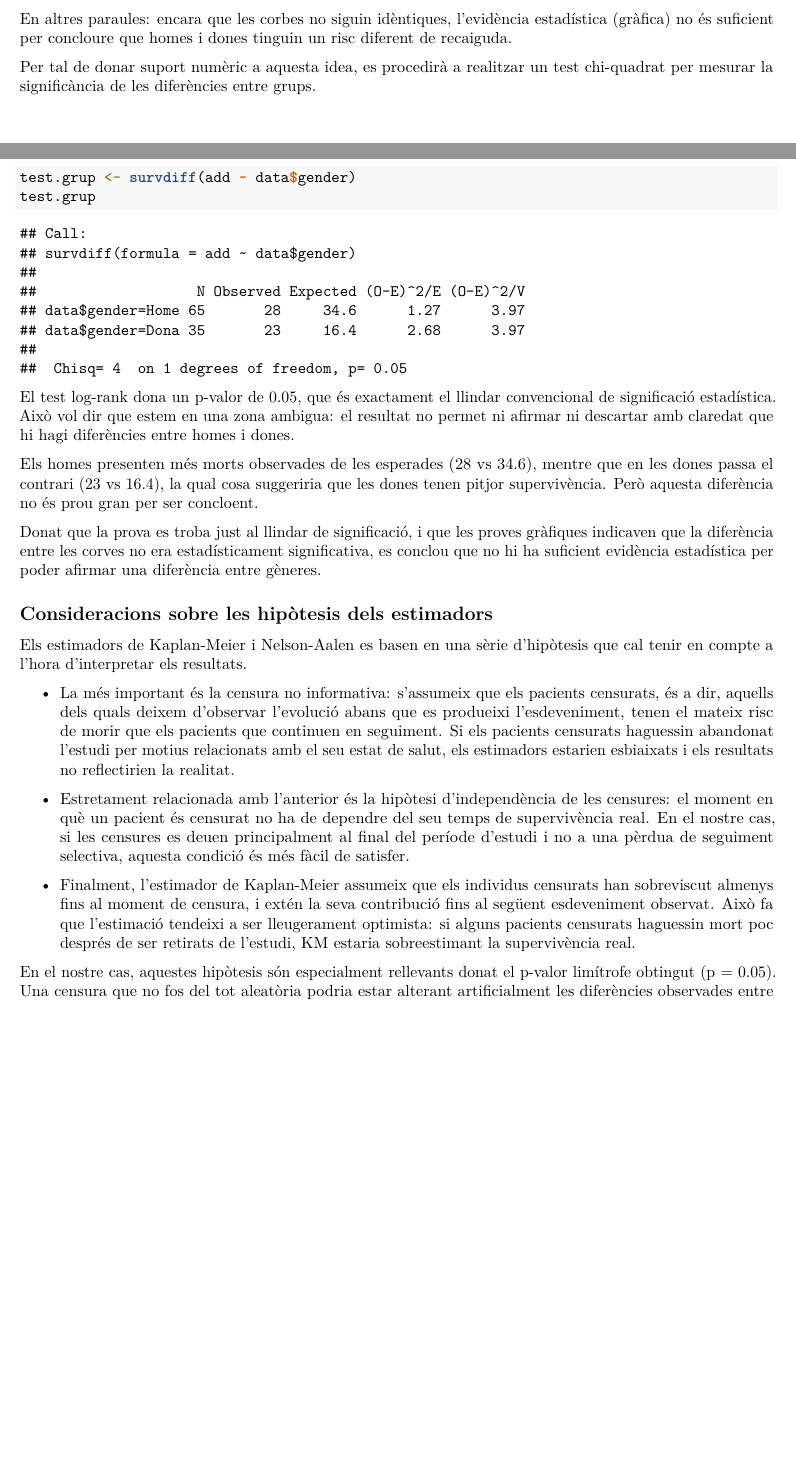
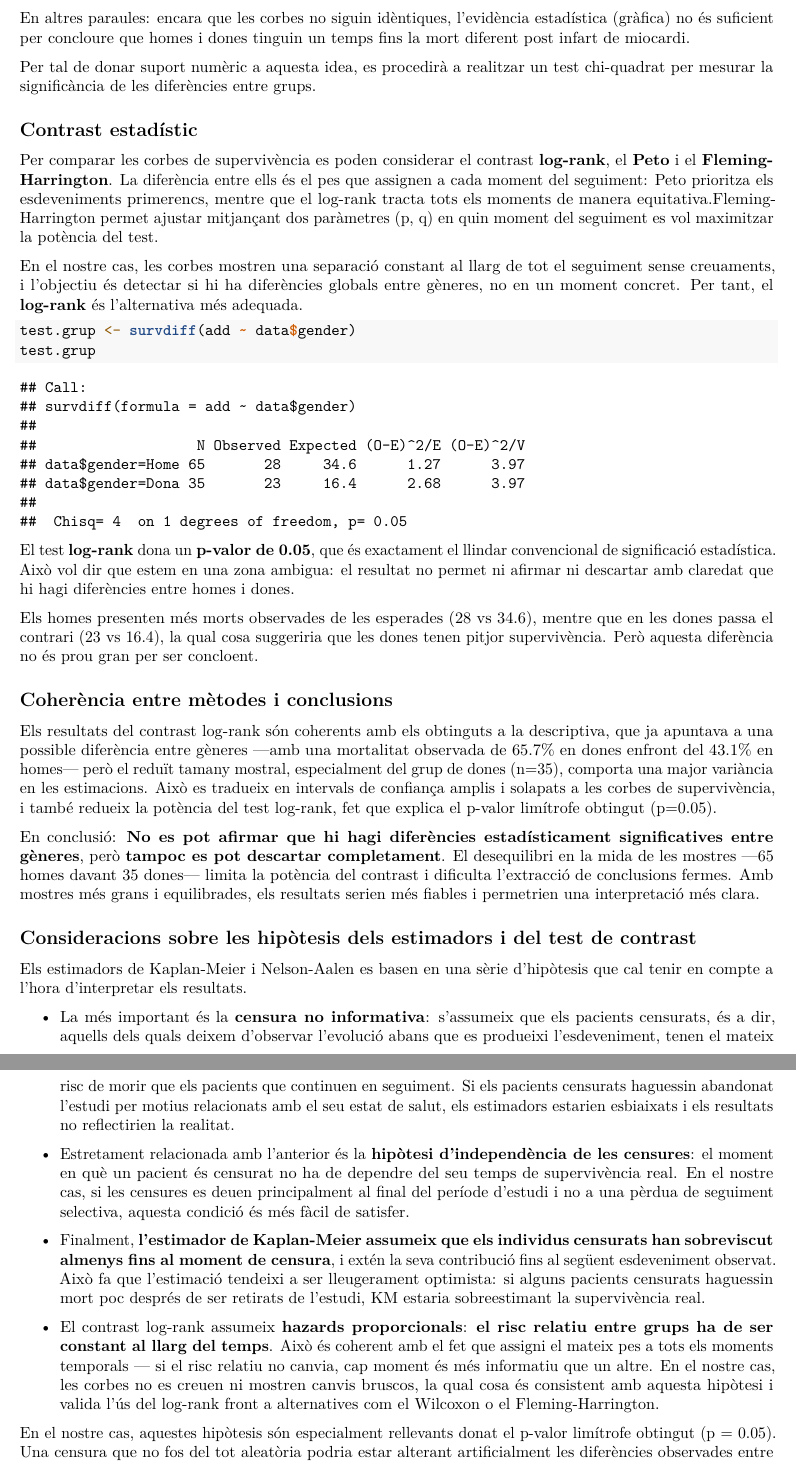
Before and after one commit to marioaragon/Superviv-ncia, an R Markdown document (prac1.Rmd): two parts of pages 3 and 4 of 7 before the commit and two parts of pages 4 and 5 of 8 after it, joined at a grey line, cut so that both start at the same text, the shorter picture padded with empty space. Rendered offline with R 4.5, knitr and Pandoc, then LaTeX, with nearby package versions; code that draws random numbers runs with fixed seeds of ours.

Commit message:
ex 1 y 4

````diff
--- a/prac1.Rmd
+++ b/prac1.Rmd
@@ -102,30 +106,43 @@ Els resultats obtinguts mitjançant el mètode de Nelson-Aalen apunten en la mat
 
 Per entendre per què, cal fixar-se en els intervals de confiança de les dues corbes de supervivència. Aquests intervals representen el marge d'incertesa al voltant de cada estimació: com més se solapen entre elles, menys clara és la diferència entre els dos grups. En el nostre cas, els intervals de les corbes d'homes i dones es creuen de manera notable al llarg de tot el seguiment, la qual cosa indica que les diferències observades podrien ser fruit de l'atzar i no d'una diferència real entre gèneres.
 
-En altres paraules: encara que les corbes no siguin idèntiques, l'evidència estadística (gràfica) no és suficient per concloure que homes i dones tinguin un risc diferent de recaiguda.
+En altres paraules: encara que les corbes no siguin idèntiques, l'evidència estadística (gràfica) no és suficient per concloure que homes i dones tinguin un temps fins la mort diferent post infart de miocardi.
 
 Per tal de donar suport numèric a aquesta idea, es procedirà a realitzar un test chi-quadrat per mesurar la significància de les diferències entre grups.
 
+## Contrast estadístic
+
+Per comparar les corbes de supervivència es poden considerar el contrast **log-rank**, el **Peto** i el **Fleming-Harrington**. La diferència entre ells és el pes que assignen a cada moment del seguiment: Peto prioritza els esdeveniments primerencs, mentre que el log-rank tracta tots els moments de manera equitativa.Fleming-Harrington permet ajustar mitjançant dos paràmetres (p, q) en quin moment del seguiment es vol maximitzar la potència del test.
+
+En el nostre cas, les corbes mostren una separació constant al llarg de tot el seguiment sense creuaments, i l'objectiu és detectar si hi ha diferències globals entre gèneres, no en un moment concret. Per tant, el **log-rank** és l'alternativa més adequada.
 
 ```{r}
 test.grup <- survdiff(add ~ data$gender)
 test.grup
 ```
-El test log-rank dona un p-valor de 0.05, que és exactament el llindar convencional de significació estadística. Això vol dir que estem en una zona ambigua: el resultat no permet ni afirmar ni descartar amb claredat que hi hagi diferències entre homes i dones.
+
+El test **log-rank** dona un **p-valor de 0.05**, que és exactament el llindar convencional de significació estadística. Això vol dir que estem en una zona ambigua: el resultat no permet ni afirmar ni descartar amb claredat que hi hagi diferències entre homes i dones.
 
 Els homes presenten més morts observades de les esperades (28 vs 34.6), mentre que en les dones passa el contrari (23 vs 16.4), la qual cosa suggeriria que les dones tenen pitjor supervivència. Però aquesta diferència no és prou gran per ser concloent.
 
-Donat que la prova es troba just al llindar de significació, i que les proves gràfiques indicaven que la diferència entre les corves no era estadísticament significativa, es conclou que no hi ha suficient evidència estadística per poder afirmar una diferència entre gèneres.
+## Coherència entre mètodes i conclusions
 
-## Consideracions sobre les hipòtesis dels estimadors
+Els resultats del contrast log-rank són coherents amb els obtinguts a la descriptiva, que ja apuntava a una possible diferència entre gèneres —amb una mortalitat observada de 65.7% en dones enfront del 43.1% en homes— però el reduït tamany mostral, especialment del grup de dones (n=35), comporta una major variància en les estimacions. Això es tradueix en intervals de confiança amplis i solapats a les corbes de supervivència, i també redueix la potència del test log-rank, fet que explica el p-valor limítrofe obtingut (p=0.05).
+
+En conclusió: **No es pot afirmar que hi hagi diferències estadísticament significatives entre gèneres**, però **tampoc es pot descartar completament**. El desequilibri en la mida de les mostres —65 homes davant 35 dones— limita la potència del contrast i dificulta l'extracció de conclusions fermes. Amb mostres més grans i equilibrades, els resultats serien més fiables i permetrien una interpretació més clara.
+
+
+## Consideracions sobre les hipòtesis dels estimadors i del test de contrast
 
 Els estimadors de Kaplan-Meier i Nelson-Aalen es basen en una sèrie d'hipòtesis que cal tenir en compte a l'hora d'interpretar els resultats.
 
-- La més important és la censura no informativa: s'assumeix que els pacients censurats, és a dir, aquells dels quals deixem d'observar l'evolució abans que es produeixi l'esdeveniment, tenen el mateix risc de morir que els pacients que continuen en seguiment. Si els pacients censurats haguessin abandonat l'estudi per motius relacionats amb el seu estat de salut, els estimadors estarien esbiaixats i els resultats no reflectirien la realitat.
+- La més important és la **censura no informativa**: s'assumeix que els pacients censurats, és a dir, aquells dels quals deixem d'observar l'evolució abans que es produeixi l'esdeveniment, tenen el mateix risc de morir que els pacients que continuen en seguiment. Si els pacients censurats haguessin abandonat l'estudi per motius relacionats amb el seu estat de salut, els estimadors estarien esbiaixats i els resultats no reflectirien la realitat.
 
-- Estretament relacionada amb l'anterior és la hipòtesi d'independència de les censures: el moment en què un pacient és censurat no ha de dependre del seu temps de supervivència real. En el nostre cas, si les censures es deuen principalment al final del període d'estudi i no a una pèrdua de seguiment selectiva, aquesta condició és més fàcil de satisfer.
+- Estretament relacionada amb l'anterior és la **hipòtesi d'independència de les censures**: el moment en què un pacient és censurat no ha de dependre del seu temps de supervivència real. En el nostre cas, si les censures es deuen principalment al final del període d'estudi i no a una pèrdua de seguiment selectiva, aquesta condició és més fàcil de satisfer.
 
-- Finalment, l'estimador de Kaplan-Meier assumeix que els individus censurats han sobreviscut almenys fins al moment de censura, i extén la seva contribució fins al següent esdeveniment observat. Això fa que l'estimació tendeixi a ser lleugerament optimista: si alguns pacients censurats haguessin mort poc després de ser retirats de l'estudi, KM estaria sobreestimant la supervivència real.
+- Finalment, **l'estimador de Kaplan-Meier assumeix que els individus censurats han sobreviscut almenys fins al moment de censura**, i extén la seva contribució fins al següent esdeveniment observat. Això fa que l'estimació tendeixi a ser lleugerament optimista: si alguns pacients censurats haguessin mort poc després de ser retirats de l'estudi, KM estaria sobreestimant la supervivència real.
+
+- El contrast log-rank assumeix **hazards proporcionals**: **el risc relatiu entre grups ha de ser constant al llarg del temps**. Això és coherent amb el fet que assigni el mateix pes a tots els moments temporals — si el risc relatiu no canvia, cap moment és més informatiu que un altre. En el nostre cas, les corbes no es creuen ni mostren canvis bruscos, la qual cosa és consistent amb aquesta hipòtesi i valida l'ús del log-rank front a alternatives com el Wilcoxon o el Fleming-Harrington.
 
 En el nostre cas, aquestes hipòtesis són especialment rellevants donat el p-valor limítrofe obtingut (p = 0.05). Una censura que no fos del tot aleatòria podria estar alterant artificialment les diferències observades entre homes i dones, de manera que amb un disseny d'estudi diferent o un seguiment més prolongat, la conclusió podria variar.
 
````
Also changed, not shown: prac1.pdf, prac1.Rmd (8 more changed lines), 2 other files.
